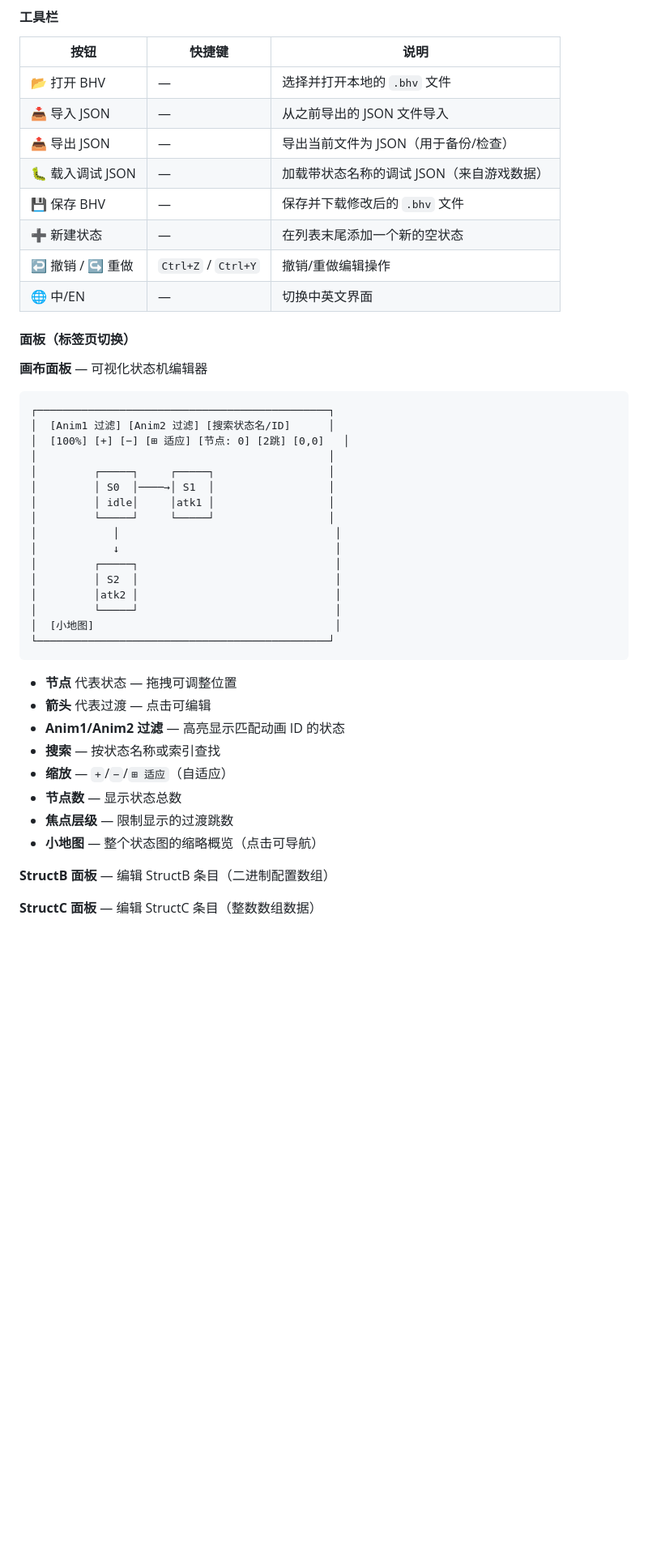
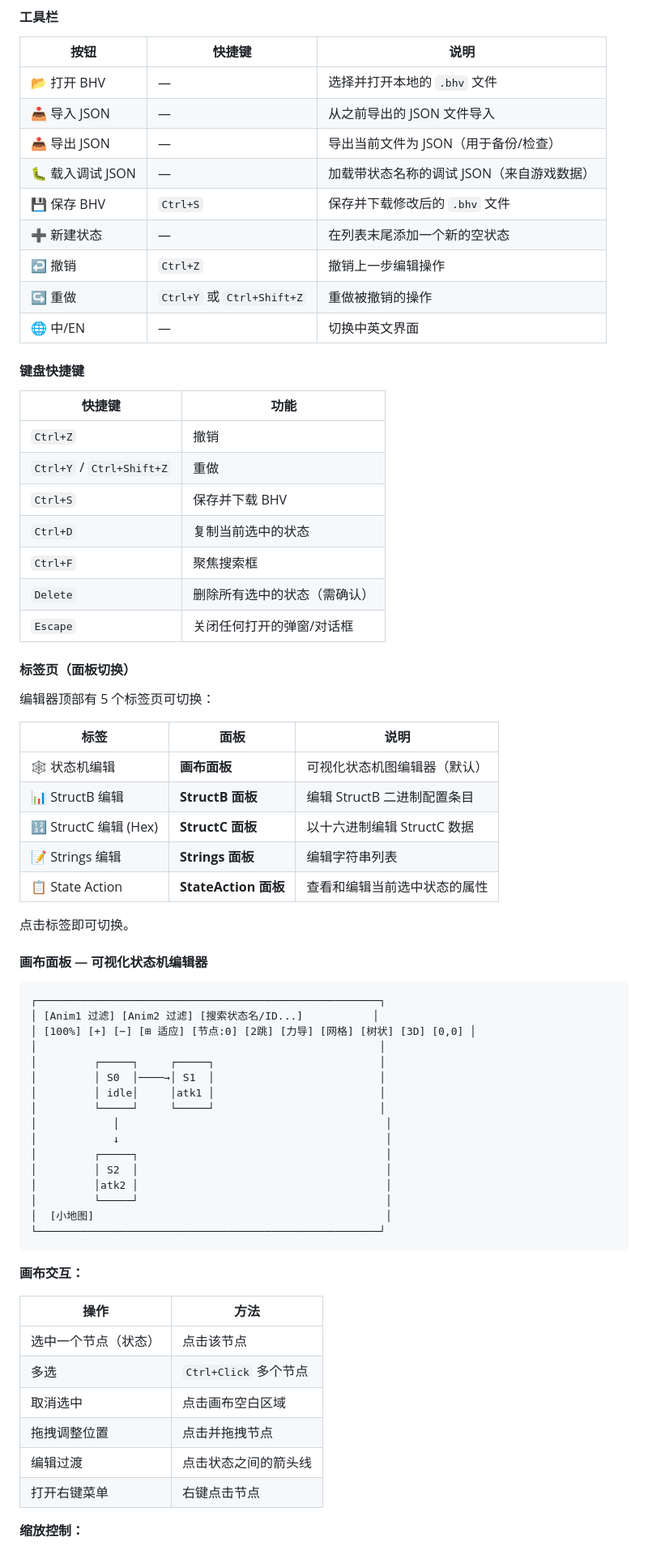
Before and after one commit to RebellionSilver597/bhvfile-py, a Markdown page: README.zh-CN.md, the part around one of its changes. Shown at 81% size. Drawn GitHub-style; blank space fills up the shorter version.

````diff
--- a/README.zh-CN.md
+++ b/README.zh-CN.md
@@ -93,43 +93,69 @@ python run.py
 | 📥 导入 JSON | — | 从之前导出的 JSON 文件导入 |
 | 📤 导出 JSON | — | 导出当前文件为 JSON（用于备份/检查）|
 | 🐛 载入调试 JSON | — | 加载带状态名称的调试 JSON（来自游戏数据）|
-| 💾 保存 BHV | — | 保存并下载修改后的 `.bhv` 文件 |
+| 💾 保存 BHV | `Ctrl+S` | 保存并下载修改后的 `.bhv` 文件 |
 | ➕ 新建状态 | — | 在列表末尾添加一个新的空状态 |
-| ↩ 撤销 / ↪ 重做 | `Ctrl+Z` / `Ctrl+Y` | 撤销/重做编辑操作 |
+| ↩ 撤销 | `Ctrl+Z` | 撤销上一步编辑操作 |
+| ↪ 重做 | `Ctrl+Y` 或 `Ctrl+Shift+Z` | 重做被撤销的操作 |
 | 🌐 中/EN | — | 切换中英文界面 |
 
-#### 面板（标签页切换）
+#### 键盘快捷键
 
-**画布面板** — 可视化状态机编辑器
+| 快捷键 | 功能 |
+|--------|------|
+| `Ctrl+Z` | 撤销 |
+| `Ctrl+Y` / `Ctrl+Shift+Z` | 重做 |
+| `Ctrl+S` | 保存并下载 BHV |
+| `Ctrl+D` | 复制当前选中的状态 |
+| `Ctrl+F` | 聚焦搜索框 |
+| `Delete` | 删除所有选中的状态（需确认）|
+| `Escape` | 关闭任何打开的弹窗/对话框 |
+
+#### 标签页（面板切换）
+
+编辑器顶部有 5 个标签页可切换：
+
+| 标签 | 面板 | 说明 |
+|-----|------|------|
+| 🕸 状态机编辑 | **画布面板** | 可视化状态机图编辑器（默认）|
+| 📊 StructB 编辑 | **StructB 面板** | 编辑 StructB 二进制配置条目 |
+| 🔢 StructC 编辑 (Hex) | **StructC 面板** | 以十六进制编辑 StructC 数据 |
+| 📝 Strings 编辑 | **Strings 面板** | 编辑字符串列表 |
+| 📋 State Action | **StateAction 面板** | 查看和编辑当前选中状态的属性 |
+
+点击标签即可切换。
+
+#### 画布面板 — 可视化状态机编辑器
+
 ```
-┌──────────────────────────────────────────────┐
-│  [Anim1 过滤] [Anim2 过滤] [搜索状态名/ID]      │
-│  [100%] [+] [−] [⊞ 适应] [节点: 0] [2跳] [0,0]   │
-│                                              │
-│         ┌─────┐     ┌─────┐                  │
-│         │ S0  │────→│ S1  │                  │
-│         │ idle│     │atk1 │                  │
-│         └─────┘     └─────┘                  │
-│            │                                  │
-│            ↓                                  │
-│         ┌─────┐                               │
-│         │ S2  │                               │
-│         │atk2 │                               │
-│         └─────┘                               │
-│  [小地图]                                      │
-└──────────────────────────────────────────────┘
+┌──────────────────────────────────────────────────────┐
+│ [Anim1 过滤] [Anim2 过滤] [搜索状态名/ID...]           │
+│ [100%] [+] [−] [⊞ 适应] [节点:0] [2跳] [力导] [网格] [树状] [3D] [0,0] │
+│                                                      │
+│         ┌─────┐     ┌─────┐                          │
+│         │ S0  │────→│ S1  │                          │
+│         │ idle│     │atk1 │                          │
+│         └─────┘     └─────┘                          │
+│            │                                          │
+│            ↓                                          │
+│         ┌─────┐                                       │
+│         │ S2  │                                       │
+│         │atk2 │                                       │
+│         └─────┘                                       │
+│  [小地图]                                              │
+└──────────────────────────────────────────────────────┘
 ```
 
-- **节点** 代表状态 — 拖拽可调整位置
-- **箭头** 代表过渡 — 点击可编辑
-- **Anim1/Anim2 过滤** — 高亮显示匹配动画 ID 的状态
-- **搜索** — 按状态名称或索引查找
-- **缩放** — `+`/`−`/`⊞ 适应`（自适应）
-- **节点数** — 显示状态总数
-- **焦点层级** — 限制显示的过渡跳数
-- **小地图** — 整个状态图的缩略概览（点击可导航）
+**画布交互：**
 
-**StructB 面板** — 编辑 StructB 条目（二进制配置数组）
+| 操作 | 方法 |
+|------|------|
+| 选中一个节点（状态）| 点击该节点 |
+| 多选 | `Ctrl+Click` 多个节点 |
+| 取消选中 | 点击画布空白区域 |
+| 拖拽调整位置 | 点击并拖拽节点 |
+| 编辑过渡 | 点击状态之间的箭头线 |
+| 打开右键菜单 | 右键点击节点 |
 
-**StructC 面板** — 编辑 StructC 条目（整数数组数据）
+**缩放控制：**
 
````
Also changed, not shown: other parts of README.zh-CN.md (+40 -3 lines), README.md (+96 -34 lines).
